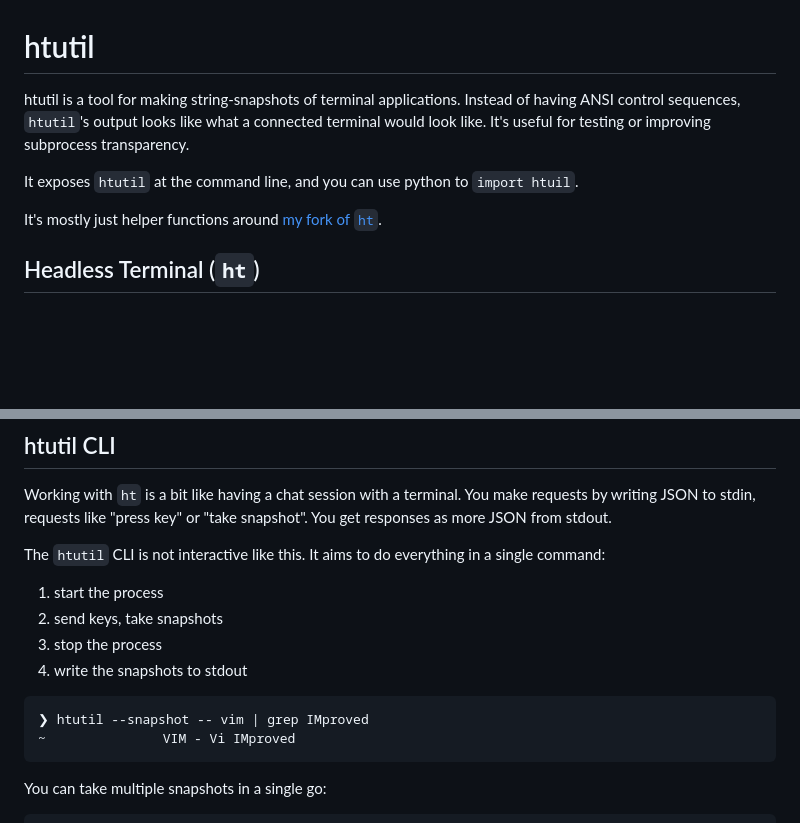
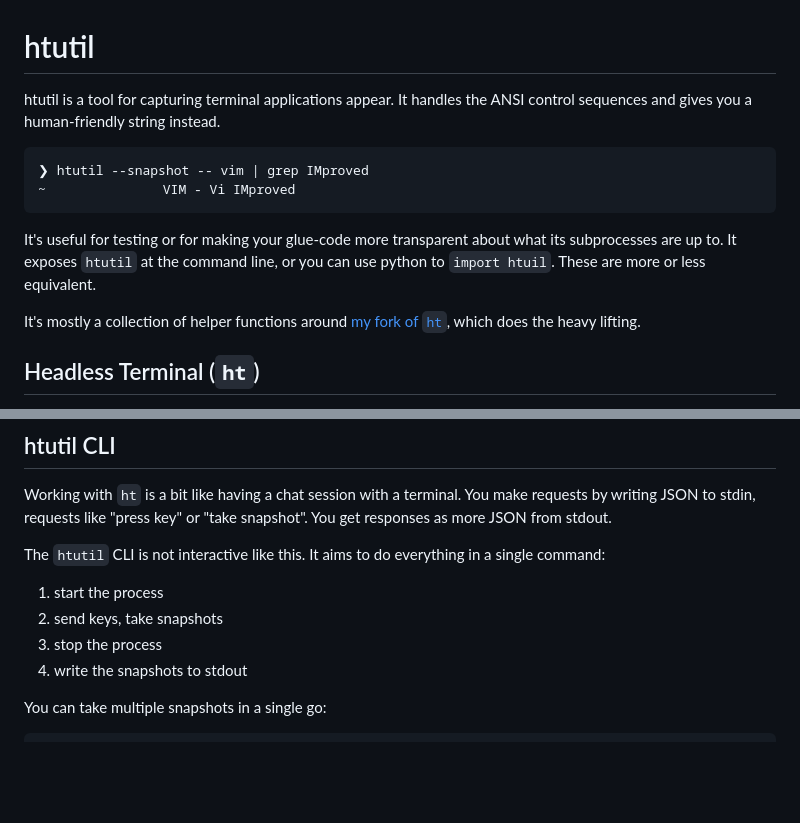
Before and after one commit to MatrixManAtYrService/htutil, a Markdown page: README.md, 2 parts joined by grey strips. Drawn GitHub-style; blank space fills up the shorter version.

````diff
--- a/README.md
+++ b/README.md
@@ -1,12 +1,18 @@
 # htutil
 
-htutil is a tool for making string-snapshots of terminal applications.
-Instead of having ANSI control sequences, `htutil`'s output looks like what a connected terminal would look like.
-It's useful for testing or improving subprocess transparency.
+htutil is a tool for capturing terminal applications appear.
+It handles the ANSI control sequences and gives you a human-friendly string instead.
 
-It exposes `htutil` at the command line, and you can use python to `import htuil`.
+```
+❯ htutil --snapshot -- vim | grep IMproved
+~               VIM - Vi IMproved
+```
 
-It's mostly just helper functions around [my fork of `ht`](https://github.com/MatrixManAtYrService/ht).
+It's useful for testing or for making your glue-code more transparent about what its subprocesses are up to.
+It exposes `htutil` at the command line, or you can use python to `import htuil`.
+These are more or less equivalent.
+
+It's mostly a collection of helper functions around [my fork of `ht`](https://github.com/MatrixManAtYrService/ht), which does the heavy lifting.
 
 ## Headless Terminal (`ht`)
 
@@ -65,12 +71,6 @@ It aims to do everything in a single command:
 2. send keys, take snapshots
 3. stop the process
 4. write the snapshots to stdout
-
-
-```
-❯ htutil --snapshot -- vim | grep IMproved
-~               VIM - Vi IMproved
-```
 
 You can take multiple snapshots in a single go:
 
````
